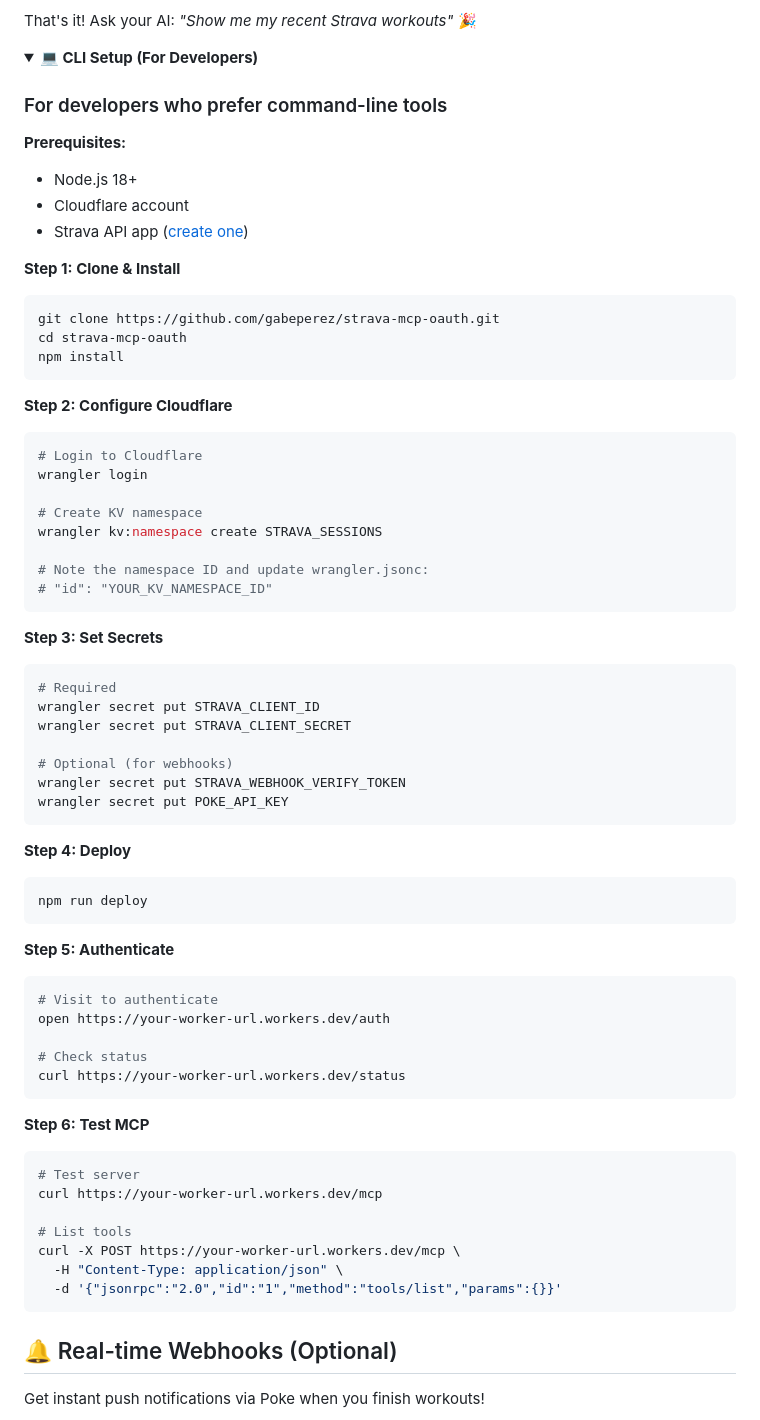
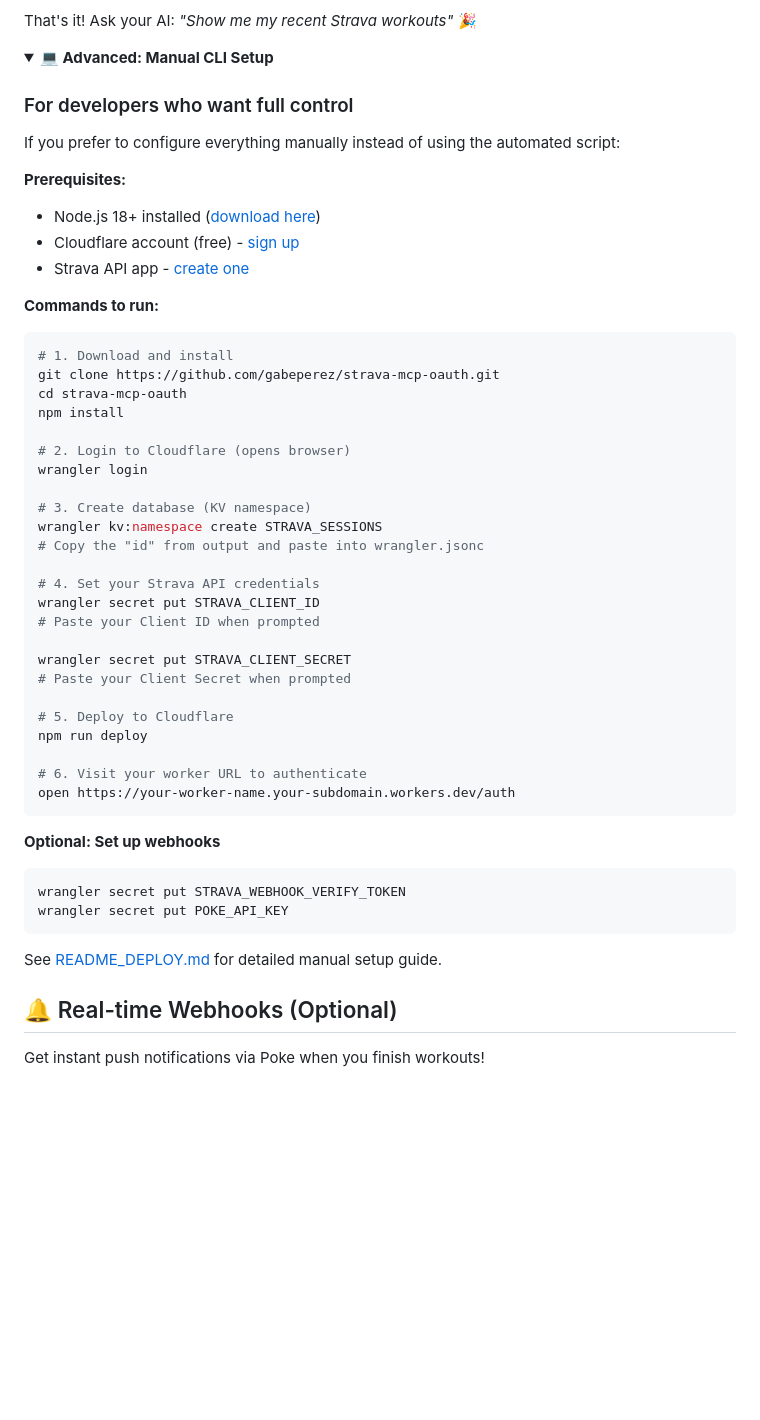
Before and after one commit to gabeperez/strava-mcp, a Markdown page: README.md, the part around one of its changes. GitHub-like rendering; folded sections open; blank space fills up the shorter version.

Commit message:
Make README beginner-friendly with step-by-step instructions

````diff
--- a/README.md
+++ b/README.md
@@ -91,75 +93,54 @@ That's it! Ask your AI: *"Show me my recent Strava workouts"* 🎉
 </details>
 
 <details>
-<summary><b>💻 CLI Setup (For Developers)</b></summary>
+<summary><b>💻 Advanced: Manual CLI Setup</b></summary>
 
-### For developers who prefer command-line tools
+### For developers who want full control
+
+If you prefer to configure everything manually instead of using the automated script:
 
 **Prerequisites:**
-- Node.js 18+
-- Cloudflare account
-- Strava API app ([create one](https://www.strava.com/settings/api))
+- Node.js 18+ installed ([download here](https://nodejs.org/))
+- Cloudflare account (free) - [sign up](https://dash.cloudflare.com/sign-up)
+- Strava API app - [create one](https://www.strava.com/settings/api)
 
-**Step 1: Clone & Install**
+**Commands to run:**
 
 ```bash
+# 1. Download and install
 git clone https://github.com/gabeperez/strava-mcp-oauth.git
 cd strava-mcp-oauth
 npm install
+
+# 2. Login to Cloudflare (opens browser)
+wrangler login
+
+# 3. Create database (KV namespace)
+wrangler kv:namespace create STRAVA_SESSIONS
+# Copy the "id" from output and paste into wrangler.jsonc
+
+# 4. Set your Strava API credentials
+wrangler secret put STRAVA_CLIENT_ID
+# Paste your Client ID when prompted
+
+wrangler secret put STRAVA_CLIENT_SECRET
+# Paste your Client Secret when prompted
+
+# 5. Deploy to Cloudflare
+npm run deploy
+
+# 6. Visit your worker URL to authenticate
+open https://your-worker-name.your-subdomain.workers.dev/auth
 ```
 
-**Step 2: Configure Cloudflare**
+**Optional: Set up webhooks**
 
 ```bash
-# Login to Cloudflare
-wrangler login
-
-# Create KV namespace
-wrangler kv:namespace create STRAVA_SESSIONS
-
-# Note the namespace ID and update wrangler.jsonc:
-# "id": "YOUR_KV_NAMESPACE_ID"
-```
-
-**Step 3: Set Secrets**
-
-```bash
-# Required
-wrangler secret put STRAVA_CLIENT_ID
-wrangler secret put STRAVA_CLIENT_SECRET
-
-# Optional (for webhooks)
 wrangler secret put STRAVA_WEBHOOK_VERIFY_TOKEN
 wrangler secret put POKE_API_KEY
 ```
 
-**Step 4: Deploy**
-
-```bash
-npm run deploy
-```
-
-**Step 5: Authenticate**
-
-```bash
-# Visit to authenticate
-open https://your-worker-url.workers.dev/auth
-
-# Check status
-curl https://your-worker-url.workers.dev/status
-```
-
-**Step 6: Test MCP**
-
-```bash
-# Test server
-curl https://your-worker-url.workers.dev/mcp
-
-# List tools
-curl -X POST https://your-worker-url.workers.dev/mcp \
-  -H "Content-Type: application/json" \
-  -d '{"jsonrpc":"2.0","id":"1","method":"tools/list","params":{}}'
-```
+See [README_DEPLOY.md](README_DEPLOY.md) for detailed manual setup guide.
 
 </details>
 
````
Also changed, not shown: other parts of README.md (+32 -30 lines).
